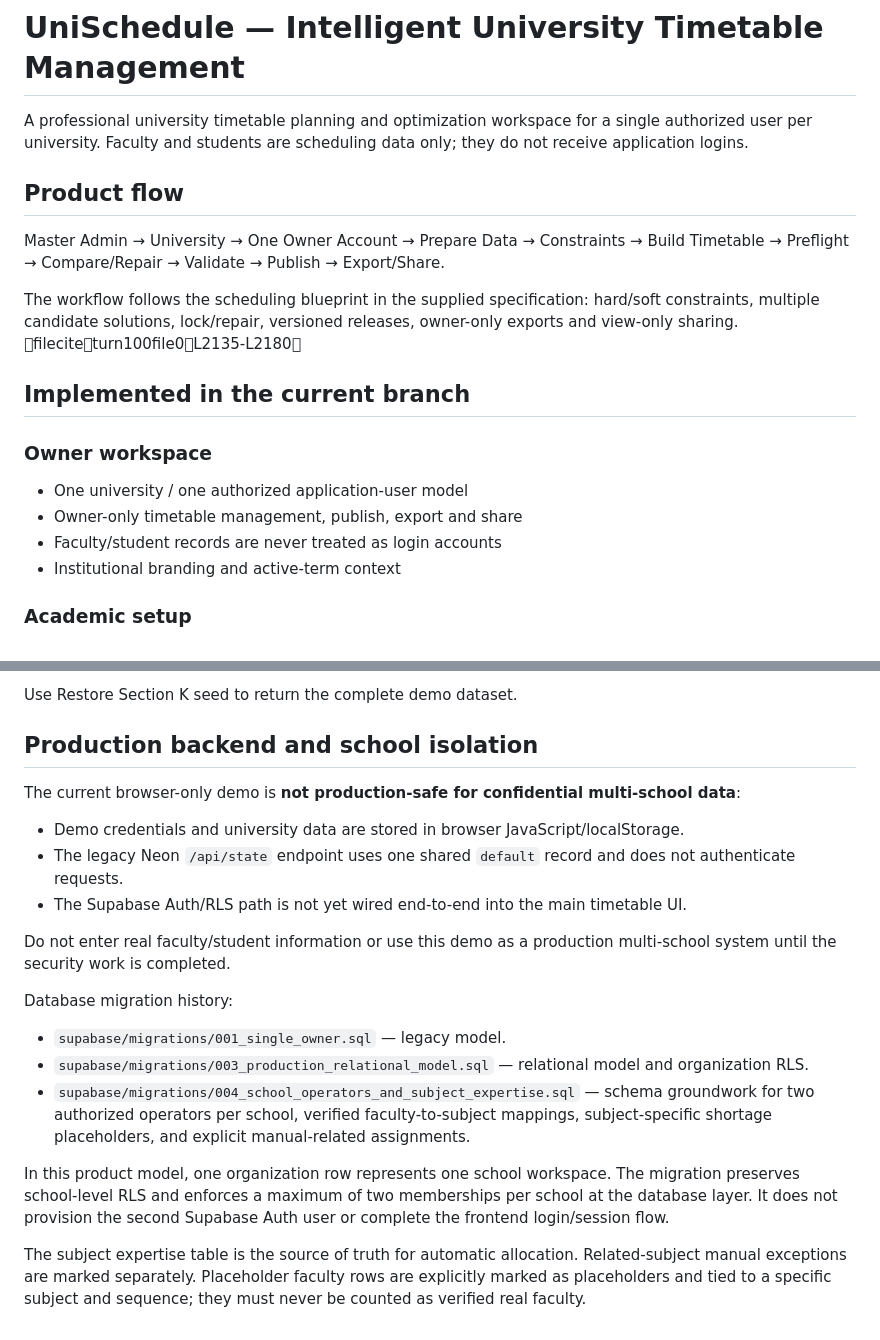
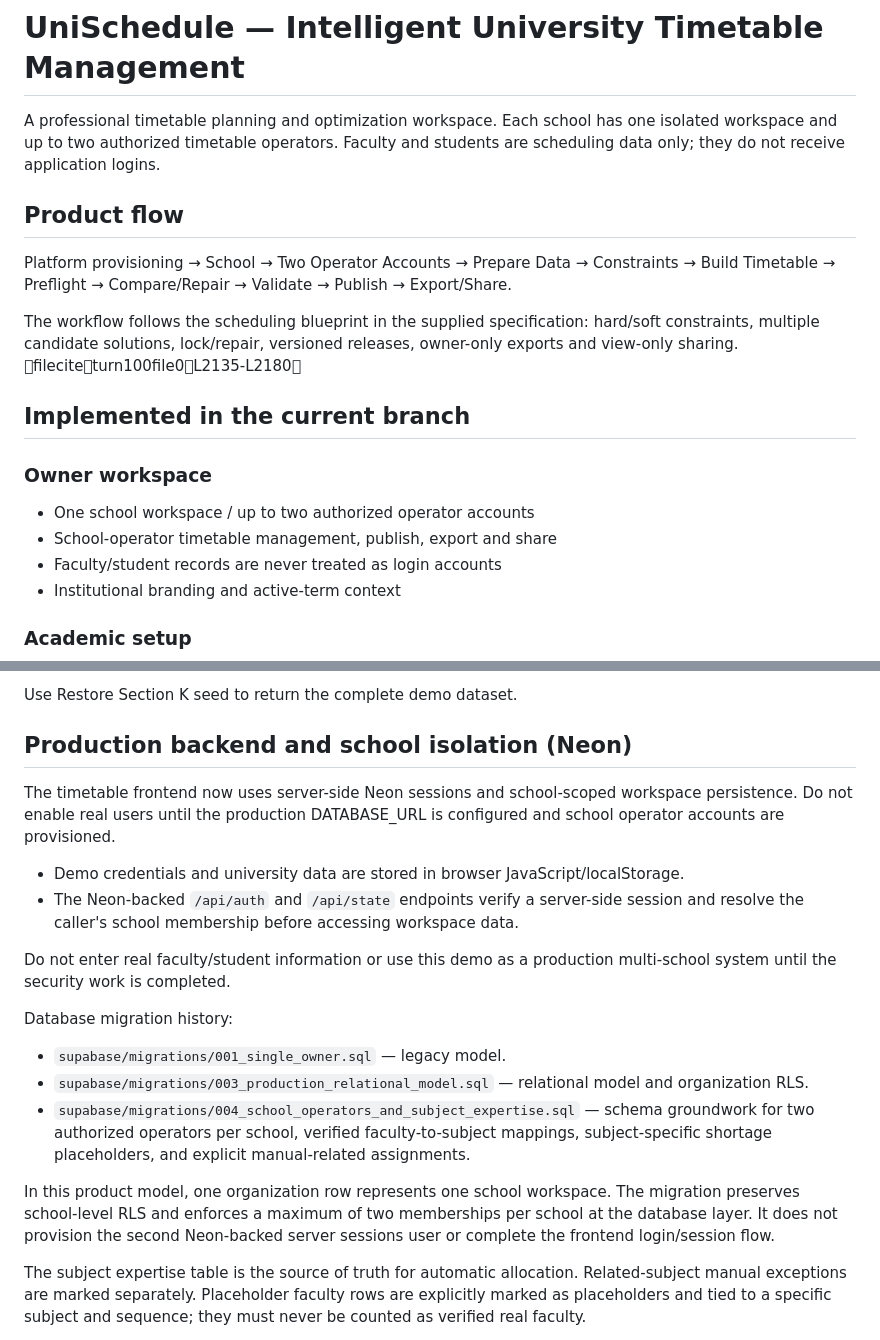
Before and after one commit to asakiran2307/Time-table-management, a Markdown page: README.md, 2 parts joined by grey strips. GitHub-like rendering.

Commit message:
Document Neon-backed two-operator school workspaces

```diff
--- a/README.md
+++ b/README.md
@@ -1,18 +1,18 @@
 # UniSchedule — Intelligent University Timetable Management
 
-A professional university timetable planning and optimization workspace for a single authorized user per university. Faculty and students are scheduling data only; they do not receive application logins.
+A professional timetable planning and optimization workspace. Each school has one isolated workspace and up to two authorized timetable operators. Faculty and students are scheduling data only; they do not receive application logins.
 
 ## Product flow
 
-Master Admin → University → One Owner Account → Prepare Data → Constraints → Build Timetable → Preflight → Compare/Repair → Validate → Publish → Export/Share.
+Platform provisioning → School → Two Operator Accounts → Prepare Data → Constraints → Build Timetable → Preflight → Compare/Repair → Validate → Publish → Export/Share.
 
 The workflow follows the scheduling blueprint in the supplied specification: hard/soft constraints, multiple candidate solutions, lock/repair, versioned releases, owner-only exports and view-only sharing. fileciteturn100file0L2135-L2180
 
 ## Implemented in the current branch
 
 ### Owner workspace
-- One university / one authorized application-user model
-- Owner-only timetable management, publish, export and share
+- One school workspace / up to two authorized operator accounts
+- School-operator timetable management, publish, export and share
 - Faculty/student records are never treated as login accounts
 - Institutional branding and active-term context
 
@@ -78,12 +78,11 @@ The default demo is populated for Joy University, Section K, Semester V, includi
 
 Use Restore Section K seed to return the complete demo dataset.
 
-## Production backend and school isolation
+## Production backend and school isolation (Neon)
 
-The current browser-only demo is **not production-safe for confidential multi-school data**:
+The timetable frontend now uses server-side Neon sessions and school-scoped workspace persistence. Do not enable real users until the production DATABASE_URL is configured and school operator accounts are provisioned.
 - Demo credentials and university data are stored in browser JavaScript/localStorage.
-- The legacy Neon `/api/state` endpoint uses one shared `default` record and does not authenticate requests.
-- The Supabase Auth/RLS path is not yet wired end-to-end into the main timetable UI.
+- The Neon-backed `/api/auth` and `/api/state` endpoints verify a server-side session and resolve the caller's school membership before accessing workspace data.
 
 Do not enter real faculty/student information or use this demo as a production multi-school system until the security work is completed.
 
@@ -92,7 +91,7 @@ Database migration history:
 - `supabase/migrations/003_production_relational_model.sql` — relational model and organization RLS.
 - `supabase/migrations/004_school_operators_and_subject_expertise.sql` — schema groundwork for two authorized operators per school, verified faculty-to-subject mappings, subject-specific shortage placeholders, and explicit manual-related assignments.
 
-In this product model, one organization row represents one school workspace. The migration preserves school-level RLS and enforces a maximum of two memberships per school at the database layer. It does not provision the second Supabase Auth user or complete the frontend login/session flow.
+In this product model, one organization row represents one school workspace. The migration preserves school-level RLS and enforces a maximum of two memberships per school at the database layer. It does not provision the second Neon-backed server sessions user or complete the frontend login/session flow.
 
 The subject expertise table is the source of truth for automatic allocation. Related-subject manual exceptions are marked separately. Placeholder faculty rows are explicitly marked as placeholders and tied to a specific subject and sequence; they must never be counted as verified real faculty.
 
```
